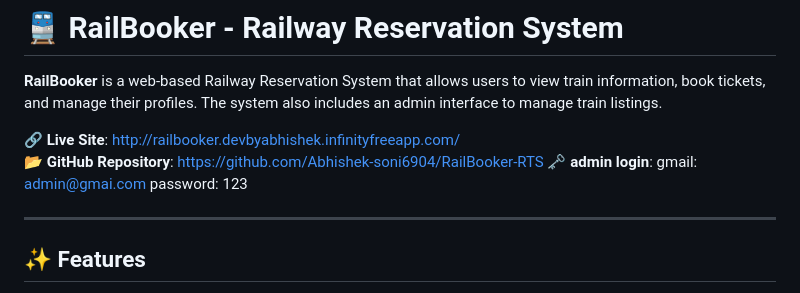
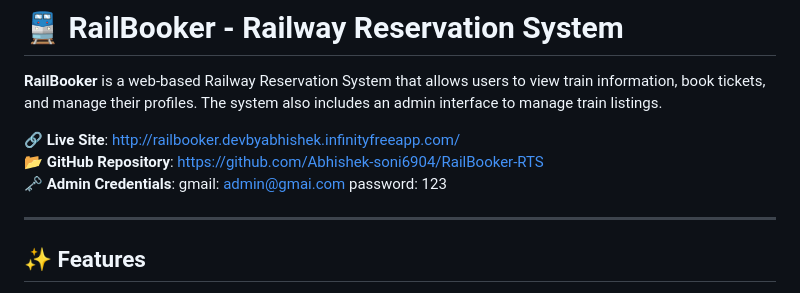
Before and after one commit to vanshrastogi111/RailBooker-RTS, a Markdown page: README.md, the part around the change. Rendered like a GitHub page.

```diff
--- a/README.md
+++ b/README.md
@@ -4,7 +4,7 @@
 
 🔗 **Live Site**: [http://railbooker.devbyabhishek.infinityfreeapp.com/](http://railbooker.devbyabhishek.infinityfreeapp.com/)
 📂 **GitHub Repository**: [https://github.com/Abhishek-soni6904/RailBooker-RTS](https://github.com/Abhishek-soni6904/RailBooker-RTS)
-🗝️ **admin login**: gmail: admin@gmai.com password: 123
+🗝️ **Admin Credentials**: gmail: admin@gmai.com password: 123
 
 ---
 
```
